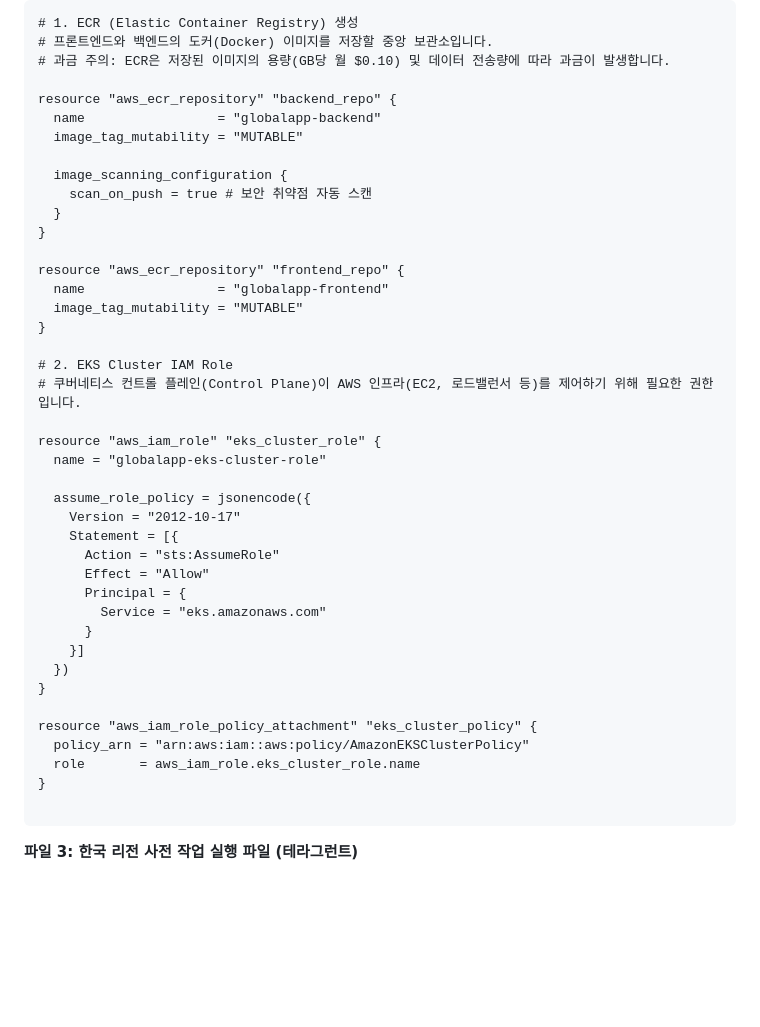
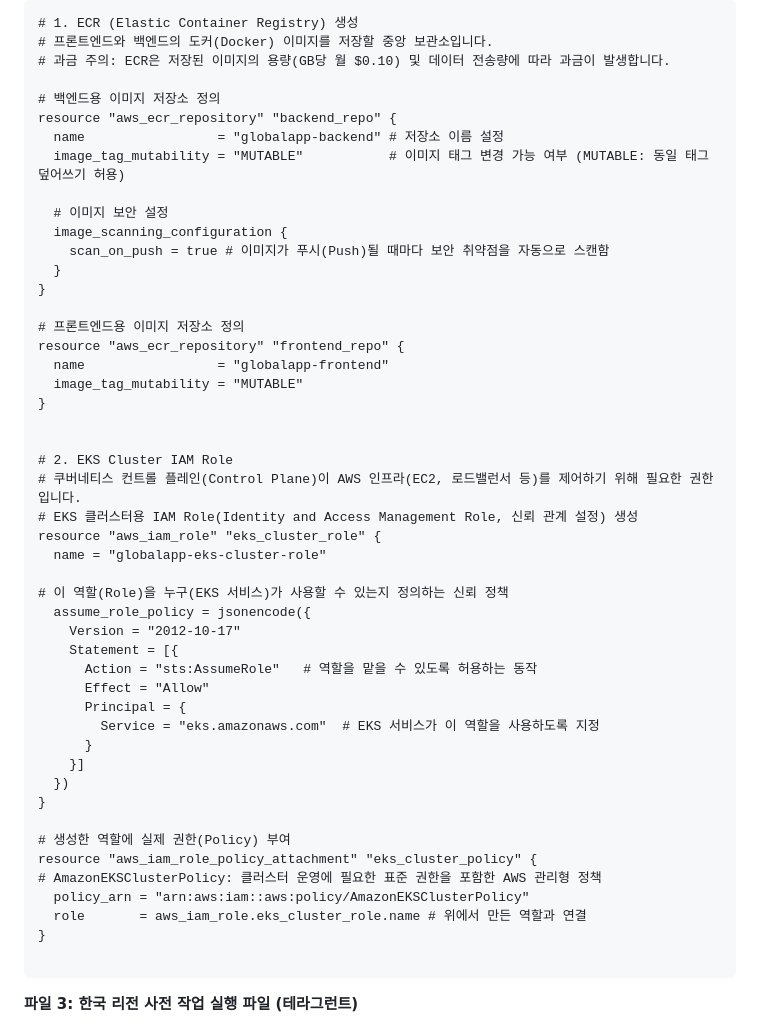
Before and after one commit to putto4u/05.PublicCloud, a Markdown page: 500. 프로젝트 설계 및 구축/103. 환경만들기.md, the part around the change. Rendered like a GitHub page; blank space fills up the shorter version.

````diff
--- a/500. 프로젝트 설계 및 구축/103. 환경만들기.md
+++ b/500. 프로젝트 설계 및 구축/103. 환경만들기.md
@@ -87,41 +87,48 @@ inputs = {
 # 프론트엔드와 백엔드의 도커(Docker) 이미지를 저장할 중앙 보관소입니다.
 # 과금 주의: ECR은 저장된 이미지의 용량(GB당 월 $0.10) 및 데이터 전송량에 따라 과금이 발생합니다.
 
+# 백엔드용 이미지 저장소 정의
 resource "aws_ecr_repository" "backend_repo" {
-  name                 = "globalapp-backend"
-  image_tag_mutability = "MUTABLE"
+  name                 = "globalapp-backend" # 저장소 이름 설정
+  image_tag_mutability = "MUTABLE"           # 이미지 태그 변경 가능 여부 (MUTABLE: 동일 태그 덮어쓰기 허용)
 
+  # 이미지 보안 설정
   image_scanning_configuration {
-    scan_on_push = true # 보안 취약점 자동 스캔
+    scan_on_push = true # 이미지가 푸시(Push)될 때마다 보안 취약점을 자동으로 스캔함
   }
 }
 
+# 프론트엔드용 이미지 저장소 정의
 resource "aws_ecr_repository" "frontend_repo" {
   name                 = "globalapp-frontend"
   image_tag_mutability = "MUTABLE"
 }
 
+
 # 2. EKS Cluster IAM Role
 # 쿠버네티스 컨트롤 플레인(Control Plane)이 AWS 인프라(EC2, 로드밸런서 등)를 제어하기 위해 필요한 권한입니다.
-
+# EKS 클러스터용 IAM Role(Identity and Access Management Role, 신뢰 관계 설정) 생성
 resource "aws_iam_role" "eks_cluster_role" {
   name = "globalapp-eks-cluster-role"
 
+# 이 역할(Role)을 누구(EKS 서비스)가 사용할 수 있는지 정의하는 신뢰 정책
   assume_role_policy = jsonencode({
     Version = "2012-10-17"
     Statement = [{
-      Action = "sts:AssumeRole"
+      Action = "sts:AssumeRole"   # 역할을 맡을 수 있도록 허용하는 동작
       Effect = "Allow"
       Principal = {
-        Service = "eks.amazonaws.com"
+        Service = "eks.amazonaws.com"  # EKS 서비스가 이 역할을 사용하도록 지정
       }
     }]
   })
 }
 
+# 생성한 역할에 실제 권한(Policy) 부여
 resource "aws_iam_role_policy_attachment" "eks_cluster_policy" {
+# AmazonEKSClusterPolicy: 클러스터 운영에 필요한 표준 권한을 포함한 AWS 관리형 정책
   policy_arn = "arn:aws:iam::aws:policy/AmazonEKSClusterPolicy"
-  role       = aws_iam_role.eks_cluster_role.name
+  role       = aws_iam_role.eks_cluster_role.name # 위에서 만든 역할과 연결
 }
 
 ```
````
